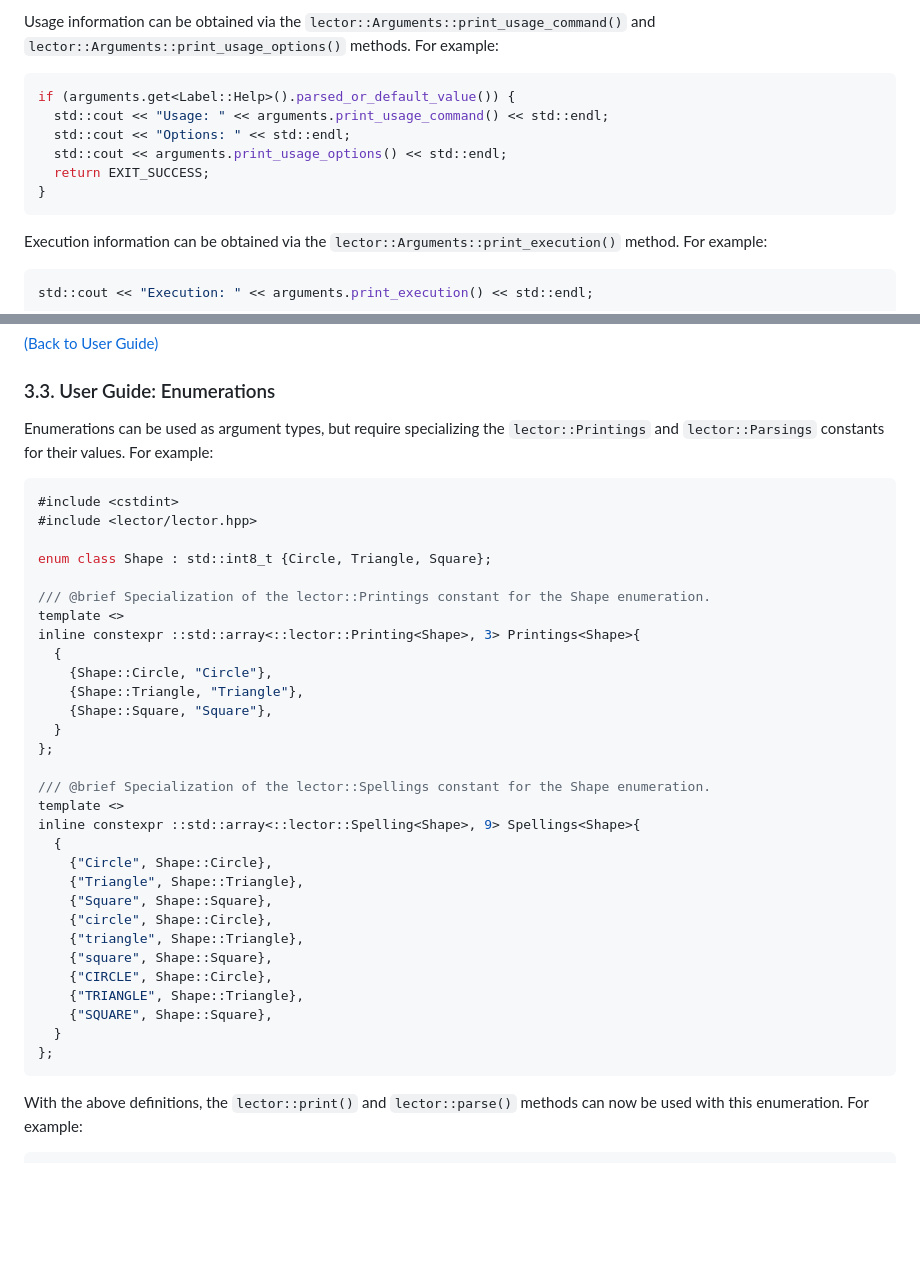
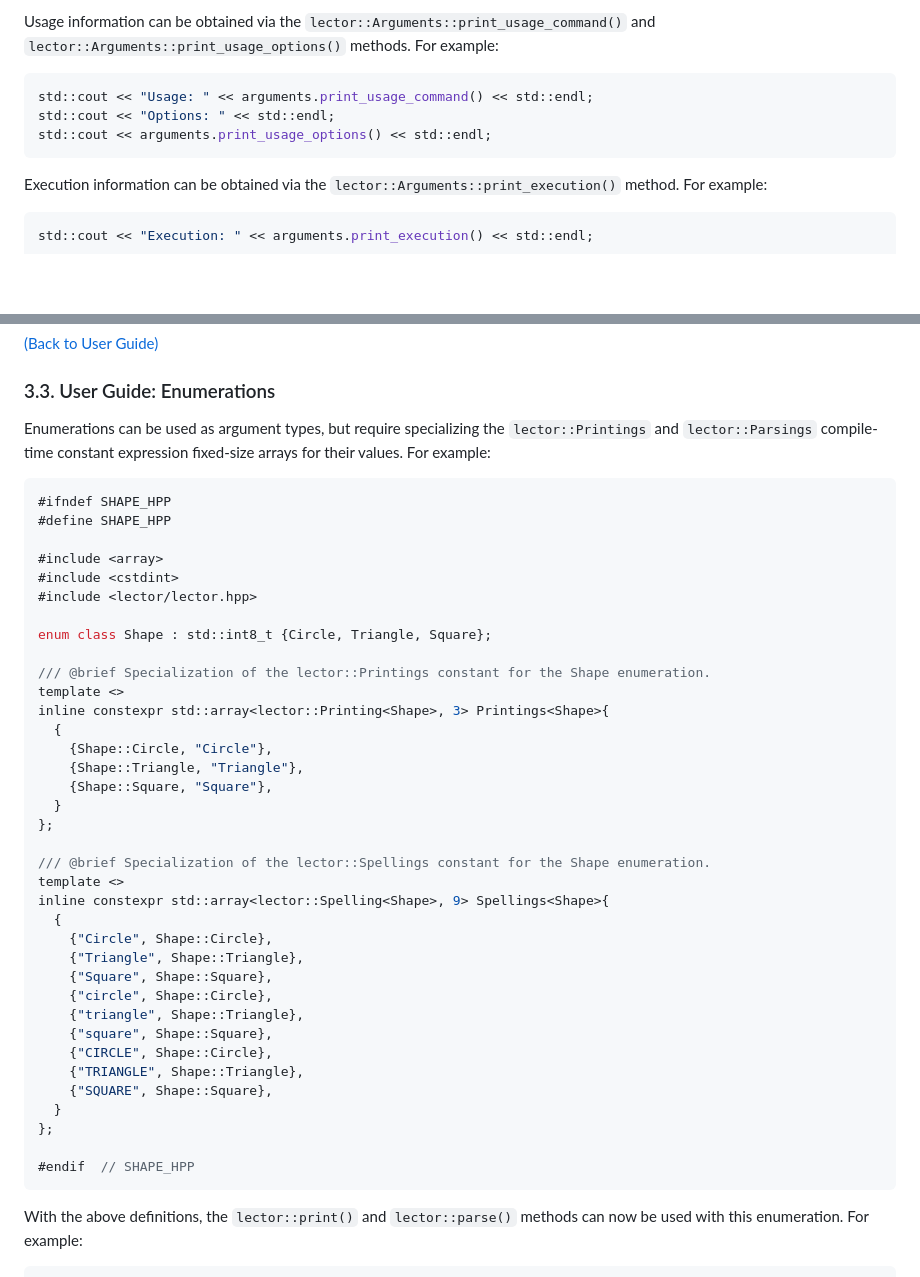
Before and after one commit to acodcha/lector, a Markdown page: README.md, 2 parts joined by grey strips. Rendered like a GitHub page; blank space fills up the shorter version.

````diff
--- a/README.md
+++ b/README.md
@@ -270,12 +270,9 @@ This populates all arguments with their parsed values and performs strict error
 Usage information can be obtained via the `lector::Arguments::print_usage_command()` and `lector::Arguments::print_usage_options()` methods. For example:
 
 ```cpp
-if (arguments.get<Label::Help>().parsed_or_default_value()) {
-  std::cout << "Usage: " << arguments.print_usage_command() << std::endl;
-  std::cout << "Options: " << std::endl;
-  std::cout << arguments.print_usage_options() << std::endl;
-  return EXIT_SUCCESS;
-}
+std::cout << "Usage: " << arguments.print_usage_command() << std::endl;
+std::cout << "Options: " << std::endl;
+std::cout << arguments.print_usage_options() << std::endl;
 ```
 
 Execution information can be obtained via the  `lector::Arguments::print_execution()` method. For example:
@@ -329,9 +326,13 @@ End.
 
 ### 3.3. User Guide: Enumerations
 
-Enumerations can be used as argument types, but require specializing the `lector::Printings` and `lector::Parsings` constants for their values. For example:
+Enumerations can be used as argument types, but require specializing the `lector::Printings` and `lector::Parsings` compile-time constant expression fixed-size arrays for their values. For example:
 
 ```cpp
+#ifndef SHAPE_HPP
+#define SHAPE_HPP
+
+#include <array>
 #include <cstdint>
 #include <lector/lector.hpp>
 
@@ -339,7 +340,7 @@ enum class Shape : std::int8_t {Circle, Triangle, Square};
 
 /// @brief Specialization of the lector::Printings constant for the Shape enumeration.
 template <>
-inline constexpr ::std::array<::lector::Printing<Shape>, 3> Printings<Shape>{
+inline constexpr std::array<lector::Printing<Shape>, 3> Printings<Shape>{
   {
     {Shape::Circle, "Circle"},
     {Shape::Triangle, "Triangle"},
@@ -349,7 +350,7 @@ inline constexpr ::std::array<::lector::Printing<Shape>, 3> Printings<Shape>{
 
 /// @brief Specialization of the lector::Spellings constant for the Shape enumeration.
 template <>
-inline constexpr ::std::array<::lector::Spelling<Shape>, 9> Spellings<Shape>{
+inline constexpr std::array<lector::Spelling<Shape>, 9> Spellings<Shape>{
   {
     {"Circle", Shape::Circle},
     {"Triangle", Shape::Triangle},
@@ -362,6 +363,8 @@ inline constexpr ::std::array<::lector::Spelling<Shape>, 9> Spellings<Shape>{
     {"SQUARE", Shape::Square},
   }
 };
+
+#endif  // SHAPE_HPP
 ```
 
 With the above definitions, the `lector::print()` and `lector::parse()` methods can now be used with this enumeration. For example:
````
Also changed, not shown: other parts of README.md (+68 -1 lines).
